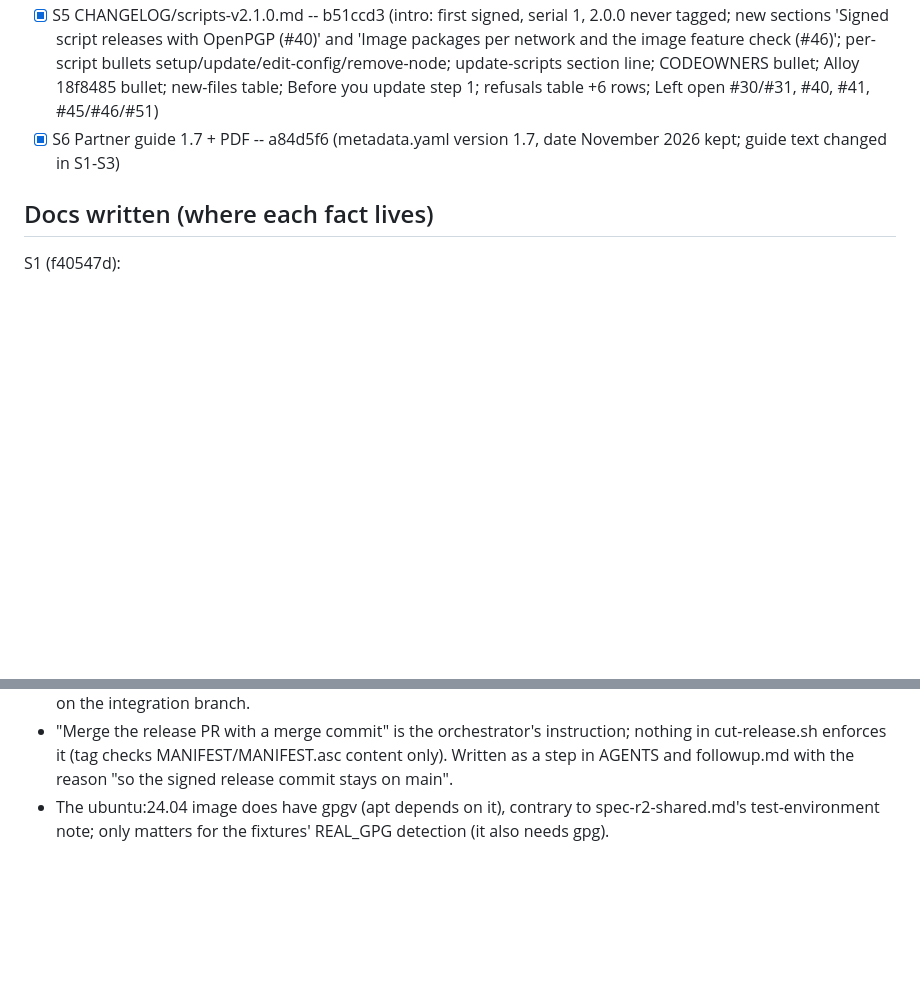
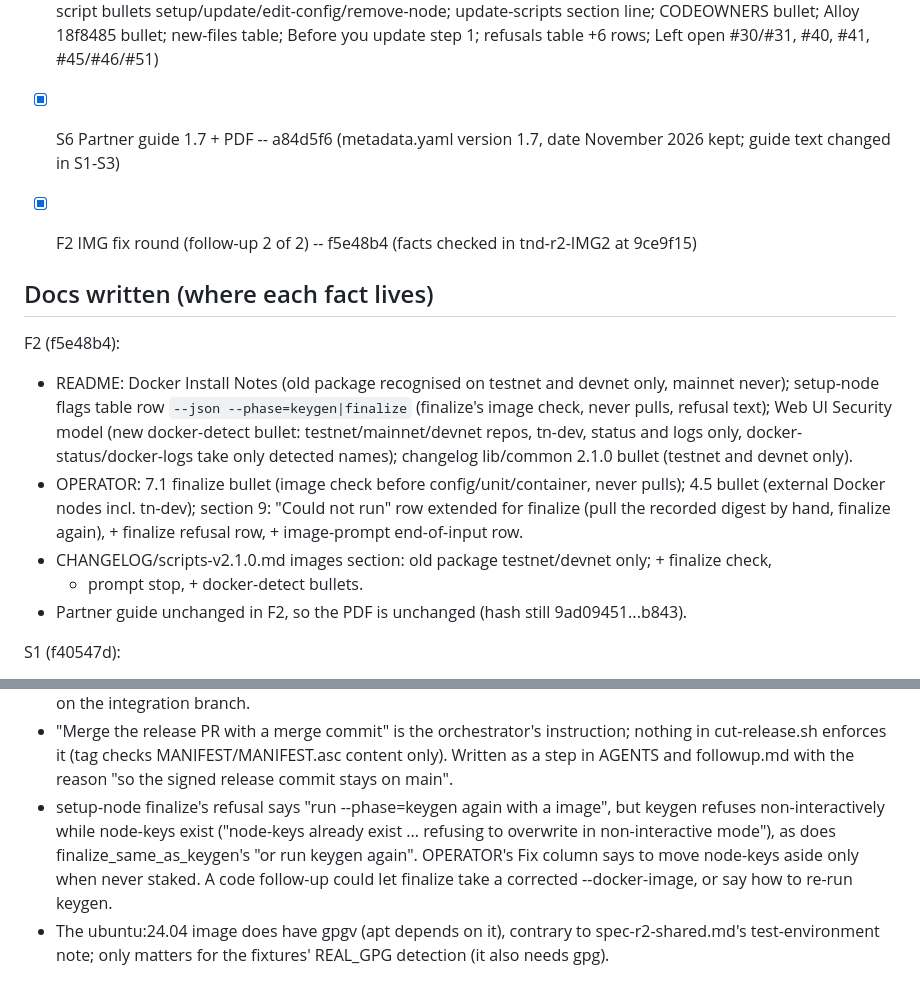
Before and after one commit to Telcoin-Association/tn-node-deployment, a Markdown page: tasks/ckpt-r2-DOCS.md, 2 parts joined by grey strips. Rendered like a GitHub page; blank space fills up the shorter version.

Commit message:
tasks: DOCS-2 checkpoint after the two follow-ups

```diff
--- a/tasks/ckpt-r2-DOCS.md
+++ b/tasks/ckpt-r2-DOCS.md
@@ -9,7 +9,22 @@ status: done
 - [x] S5 CHANGELOG/scripts-v2.1.0.md -- b51ccd3 (intro: first signed, serial 1, 2.0.0 never tagged; new sections 'Signed script releases with OpenPGP (#40)' and 'Image packages per network and the image feature check (#46)'; per-script bullets setup/update/edit-config/remove-node; update-scripts section line; CODEOWNERS bullet; Alloy 18f8485 bullet; new-files table; Before you update step 1; refusals table +6 rows; Left open #30/#31, #40, #41, #45/#46/#51)
 - [x] S6 Partner guide 1.7 + PDF -- a84d5f6 (metadata.yaml version 1.7, date November 2026 kept; guide text changed in S1-S3)
 
+- [x] F2 IMG fix round (follow-up 2 of 2) -- f5e48b4 (facts checked in tnd-r2-IMG2 at 9ce9f15)
+
 ## Docs written (where each fact lives)
+
+F2 (f5e48b4):
+- README: Docker Install Notes (old package recognised on testnet and devnet only, mainnet never);
+  setup-node flags table row `--json --phase=keygen|finalize` (finalize's image check, never pulls,
+  refusal text); Web UI Security model (new docker-detect bullet: testnet/mainnet/devnet repos, tn-dev,
+  status and logs only, docker-status/docker-logs take only detected names); changelog lib/common
+  2.1.0 bullet (testnet and devnet only).
+- OPERATOR: 7.1 finalize bullet (image check before config/unit/container, never pulls); 4.5 bullet
+  (external Docker nodes incl. tn-dev); section 9: "Could not run" row extended for finalize (pull the
+  recorded digest by hand, finalize again), + finalize refusal row, + image-prompt end-of-input row.
+- CHANGELOG/scripts-v2.1.0.md images section: old package testnet/devnet only; + finalize check,
+  + prompt stop, + docker-detect bullets.
+- Partner guide unchanged in F2, so the PDF is unchanged (hash still 9ad09451...b843).
 
 S1 (f40547d):
 - README: What's Included row (lib/release-keys/ only); Quick Start installer paragraph (gpgv, base64);
@@ -102,5 +117,10 @@ Lint passed both times; pdftotext shows "Version 1.7 · November 2026" and no SS
 - "Merge the release PR with a merge commit" is the orchestrator's instruction; nothing in
   cut-release.sh enforces it (tag checks MANIFEST/MANIFEST.asc content only). Written as a step
   in AGENTS and followup.md with the reason "so the signed release commit stays on main".
+- setup-node finalize's refusal says "run --phase=keygen again with a <net> image", but keygen
+  refuses non-interactively while node-keys exist ("node-keys already exist ... refusing to
+  overwrite in non-interactive mode"), as does finalize_same_as_keygen's "or run keygen again".
+  OPERATOR's Fix column says to move node-keys aside only when never staked. A code follow-up could
+  let finalize take a corrected --docker-image, or say how to re-run keygen.
 - The ubuntu:24.04 image does have gpgv (apt depends on it), contrary to spec-r2-shared.md's
   test-environment note; only matters for the fixtures' REAL_GPG detection (it also needs gpg).
```
